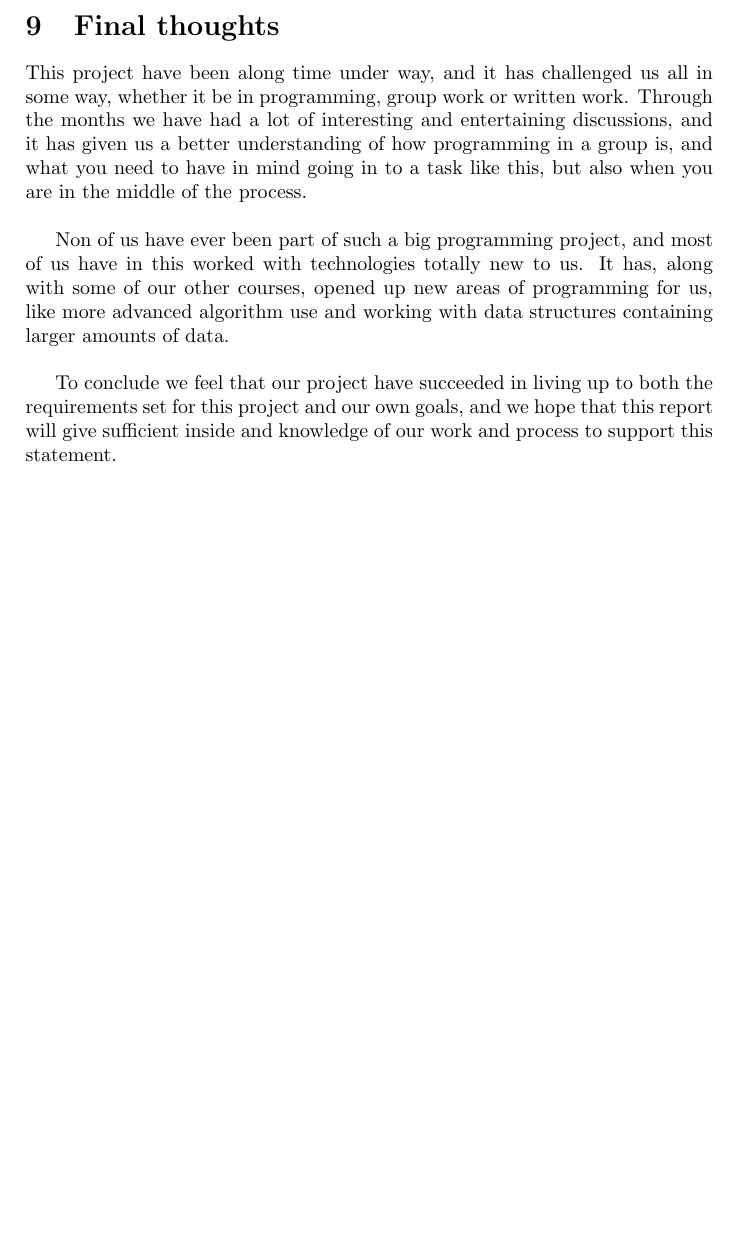
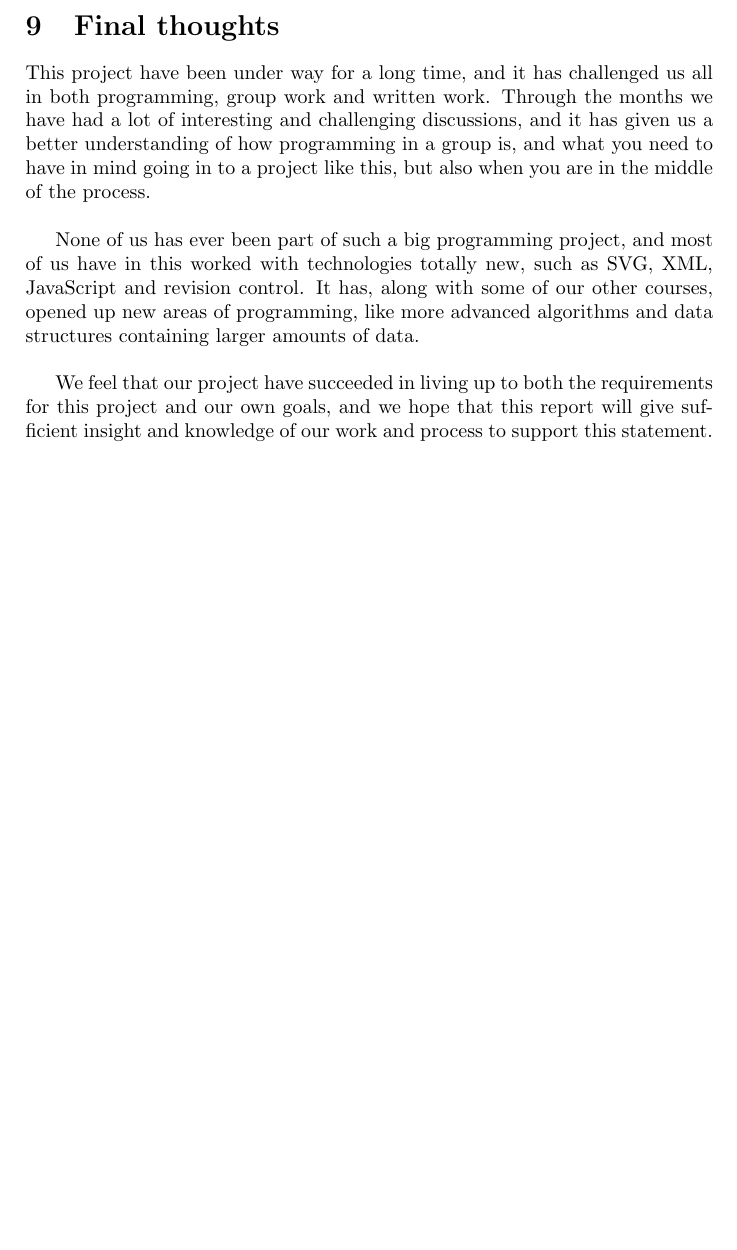
Before and after one commit to kasraman1000/KrakProjekt, a LaTeX document (tex/ReportDraft.tex): part of page 34 of 52, cut so that both start at the same text, the shorter picture padded with empty space. Compiled offline with pdfLaTeX.

Commit message:
changed final thoughts

```diff
--- a/tex/ReportDraft.tex
+++ b/tex/ReportDraft.tex
@@ -534,11 +534,11 @@ In a course like this a list of required skills and abilities expected from the
 	\newpage
 
 	\section{Final thoughts}
-	This project have been along time under way, and it has challenged us all in some way, whether it be in programming, group work or written work. Through the months we have had a lot of interesting and entertaining discussions, and it has given us a better understanding of how programming in a group is, and what you need to have in mind going in to a task like this, but also when you are in the middle of the process.\\
+	This project have been under way for a long time, and it has challenged us all in both programming, group work and written work. Through the months we have had a lot of interesting and challenging discussions, and it has given us a better understanding of how programming in a group is, and what you need to have in mind going in to a project like this, but also when you are in the middle of the process.\\
 
-Non of us have ever been part of such a big programming project, and most of us have in this worked with technologies totally new to us. It has, along with some of our other courses, opened up new areas of programming for us, like more advanced algorithm use and working with data structures containing larger amounts of data.\\
+None of us has ever been part of such a big programming project, and most of us have in this worked with technologies totally new, such as SVG, XML, JavaScript and revision control. It has, along with some of our other courses, opened up new areas of programming, like more advanced algorithms and data structures containing larger amounts of data.\\
 
-To conclude we feel that our project have succeeded in living up to both the requirements set for this project and our own goals, and we hope that this report will give sufficient inside and knowledge of our work and process to support this statement.\\
+We feel that our project have succeeded in living up to both the requirements for this project and our own goals, and we hope that this report will give sufficient insight and knowledge of our work and process to support this statement.\\
 
 	\newpage
 
```
